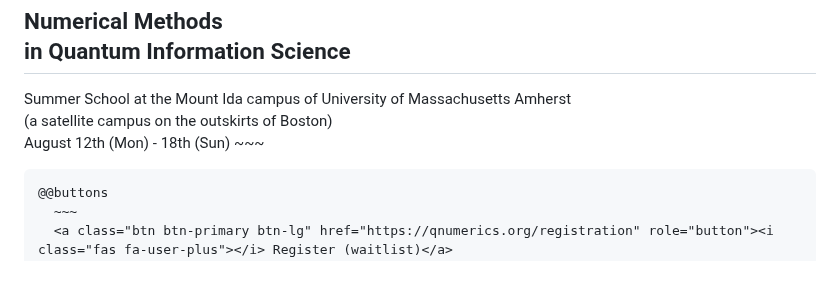
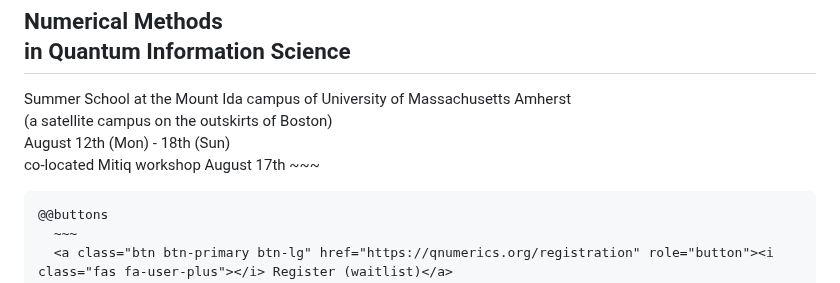
Before and after one commit to UMassQIS/QNumericsSchool, a Markdown page: index.md, the part around the change. GitHub-like rendering.

Commit message:
Also mention on the homepage

```diff
--- a/index.md
+++ b/index.md
@@ -4,7 +4,7 @@
     ~~~
     <img src="./assets/qnumerics-logo.png" style="max-width:60%;padding-bottom:20px"/>
     <h2>Numerical Methods <br>in Quantum Information Science</h2>
-    Summer School at the Mount Ida campus of University of Massachusetts Amherst<br>(a satellite campus on the outskirts of Boston)<br>August 12th (Mon) - 18th (Sun)
+    Summer School at the Mount Ida campus of University of Massachusetts Amherst<br>(a satellite campus on the outskirts of Boston)<br>August 12th (Mon) - 18th (Sun)<br> co-located Mitiq workshop August 17th
     ~~~
 
     @@buttons
```
